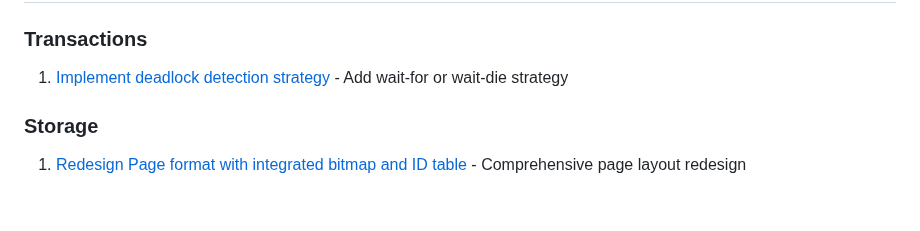
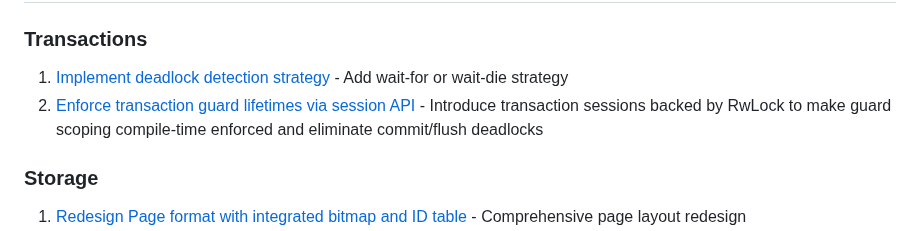
Before and after one commit to redixhumayun/simpledb, a Markdown page: docs/ROADMAP.md, the part around the change. Rendered like a GitHub page; blank space fills up the shorter version.

Commit message:
Added Transaction Refactor Issue To Roadmap

```diff
--- a/docs/ROADMAP.md
+++ b/docs/ROADMAP.md
@@ -2,6 +2,7 @@
 
 ### Transactions
 1. [Implement deadlock detection strategy](https://github.com/redixhumayun/simpledb/issues/6) - Add wait-for or wait-die strategy
+2. [Enforce transaction guard lifetimes via session API](https://github.com/redixhumayun/simpledb/issues/63) - Introduce transaction sessions backed by RwLock to make guard scoping compile-time enforced and eliminate commit/flush deadlocks
 
 ### Storage
 1. [Redesign Page format with integrated bitmap and ID table](https://github.com/redixhumayun/simpledb/issues/18) - Comprehensive page layout redesign
```
